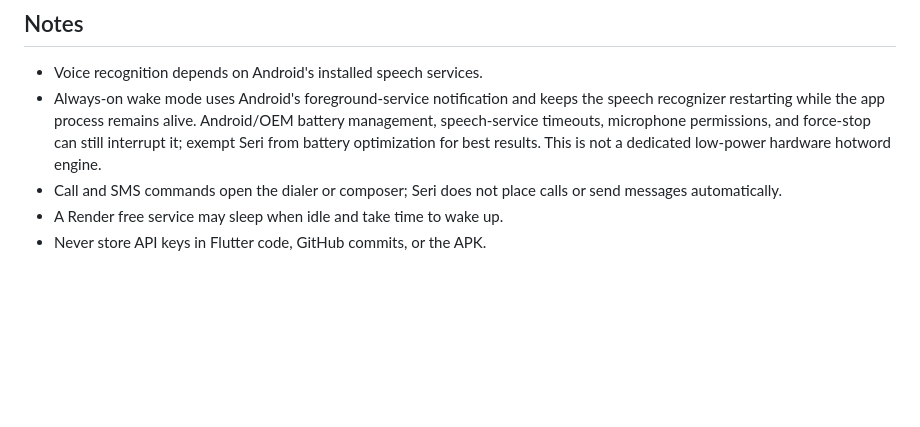
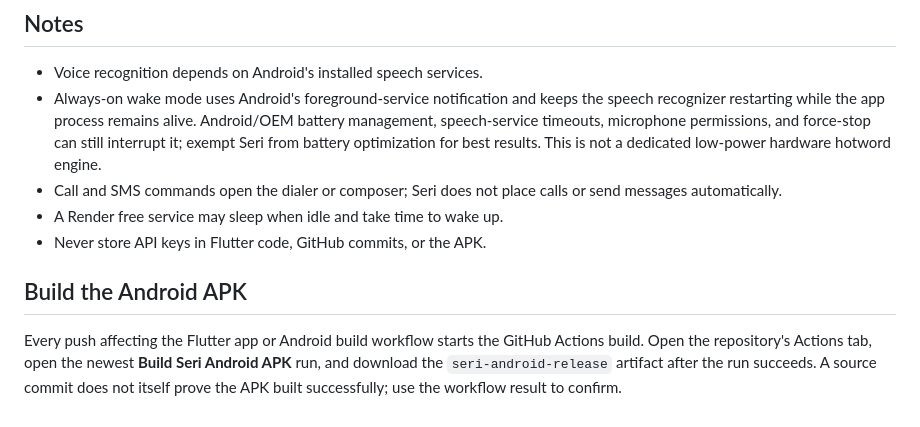
Before and after one commit to emzaro731-byte/seri, a Markdown page: README.md, the part around the change. Rendered like a GitHub page; blank space fills up the shorter version.

```diff
--- a/README.md
+++ b/README.md
@@ -56,3 +56,7 @@ The GitHub Actions workflow adds internet, microphone, notification, and microph
 - Call and SMS commands open the dialer or composer; Seri does not place calls or send messages automatically.
 - A Render free service may sleep when idle and take time to wake up.
 - Never store API keys in Flutter code, GitHub commits, or the APK.
+
+
+## Build the Android APK
+Every push affecting the Flutter app or Android build workflow starts the GitHub Actions build. Open the repository's Actions tab, open the newest **Build Seri Android APK** run, and download the `seri-android-release` artifact after the run succeeds. A source commit does not itself prove the APK built successfully; use the workflow result to confirm.
```
